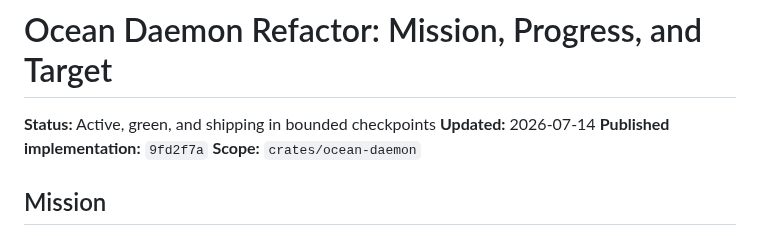
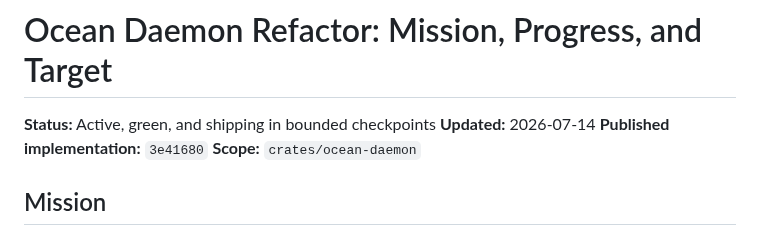
Before and after one commit to Risingtides-dev/ocean-os, a Markdown page: docs/DAEMON_REFACTOR_MISSION.md, the part around the change. Rendered like a GitHub page.

Commit message:
docs: advance daemon filesystem checkpoint

```diff
--- a/docs/DAEMON_REFACTOR_MISSION.md
+++ b/docs/DAEMON_REFACTOR_MISSION.md
@@ -2,7 +2,7 @@
 
 **Status:** Active, green, and shipping in bounded checkpoints
 **Updated:** 2026-07-14
-**Published implementation:** `9fd2f7a`
+**Published implementation:** `3e41680`
 **Scope:** `crates/ocean-daemon`
 
 ## Mission
```
